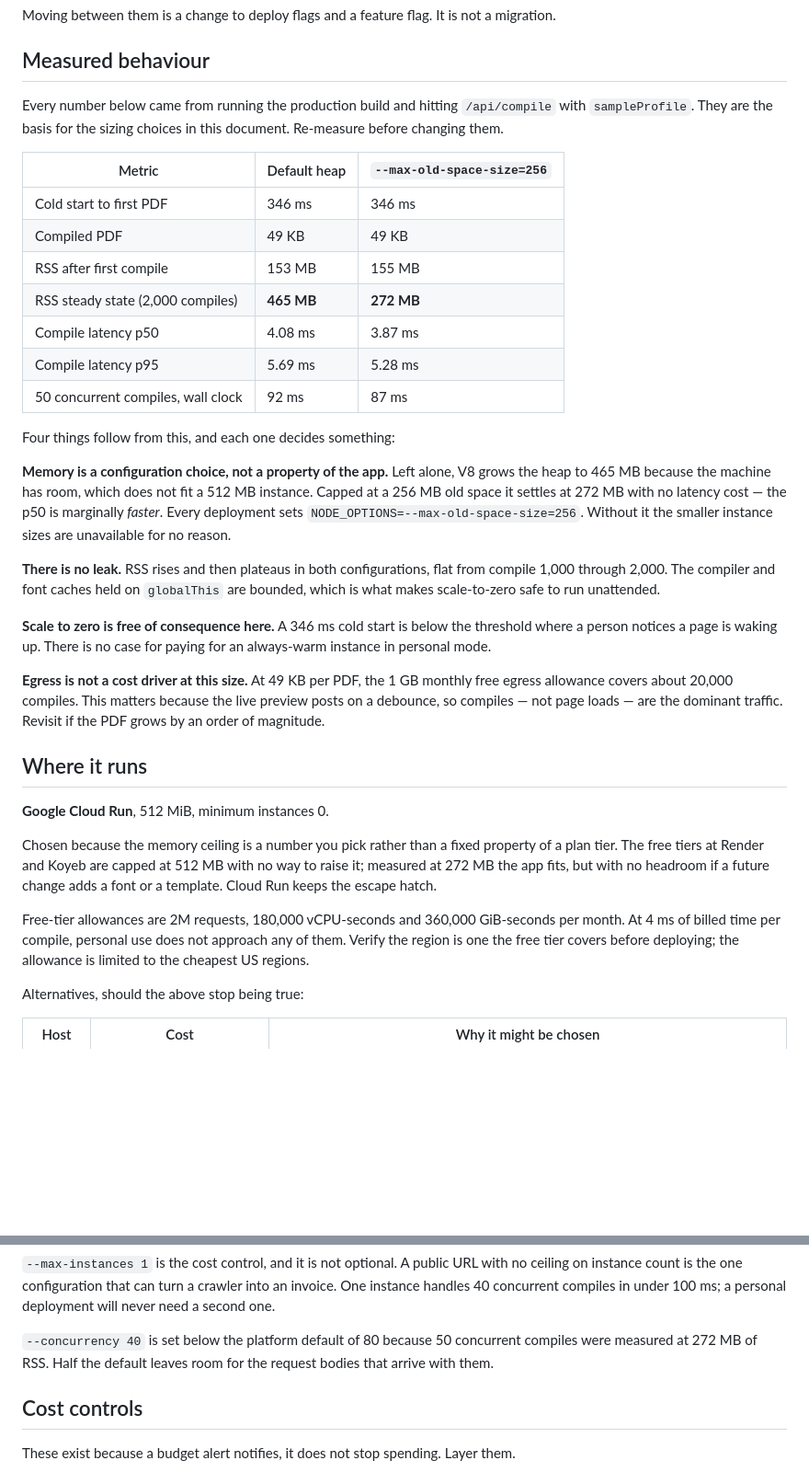
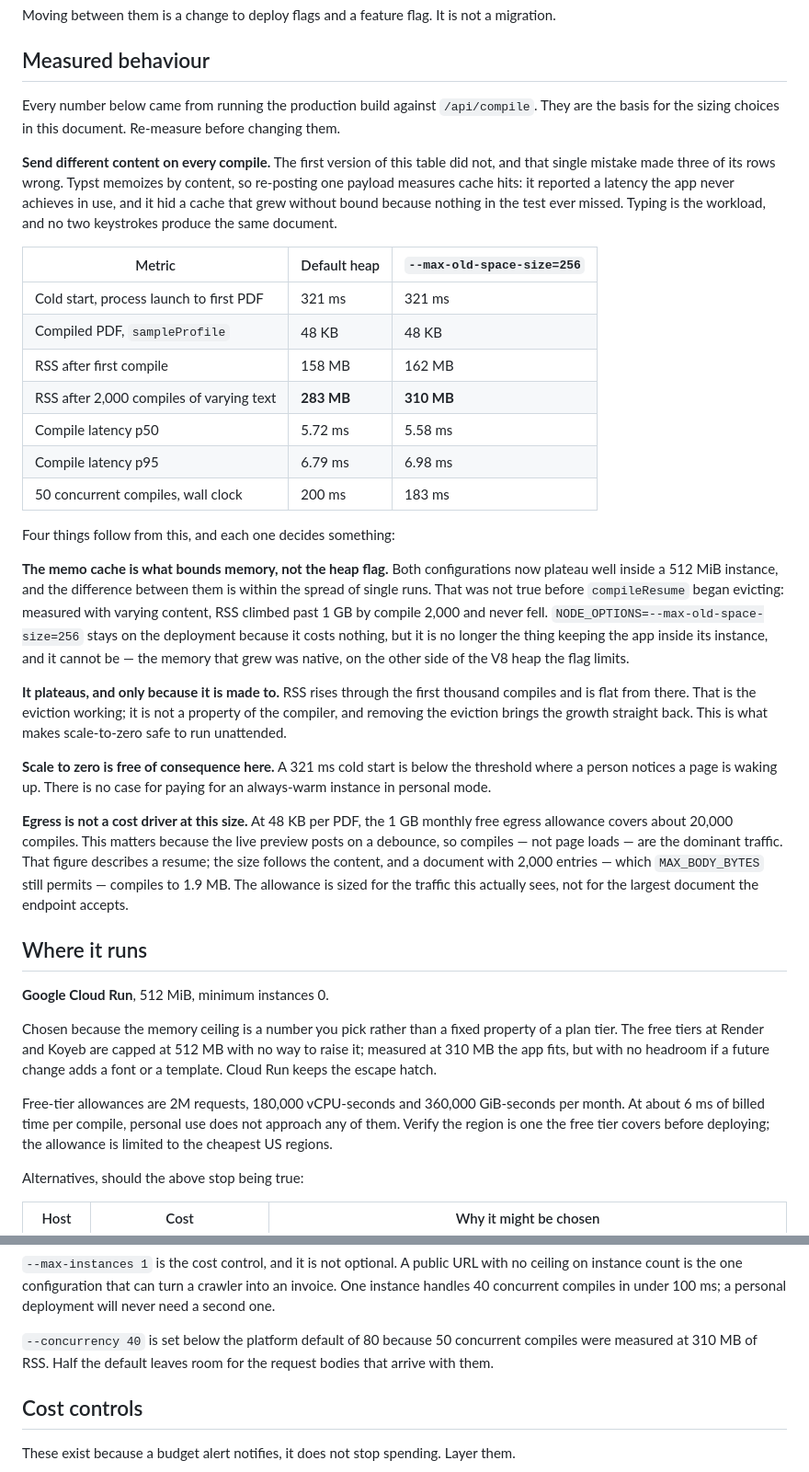
Before and after one commit to renteria-luis/career-forge, a Markdown page: docs/deployment.md, 2 parts joined by grey strips. Shown at 92% size. Drawn GitHub-style; blank space fills up the shorter version.

Commit message:
docs: re-measure the sizing table with varying content
Three rows were wrong, from one mistake: the original run posted the
same payload every time. Typst memoizes by content, so it measured cache
hits — a latency the app never reaches in use, and a plateau that was
really a cache nothing ever missed.

Re-measured with different content on every compile, which is what
typing produces:

                              was            now
  RSS after 2,000 compiles    272 MB *       310 MB
  latency p50                 3.87 ms *      5.58 ms
  cold start                  346 ms         321 ms

  * measured against cache hits

The conclusion that changes: --max-old-space-size=256 is no longer what
keeps the app inside its instance, and could not be. The memory that
grew was native, beyond the heap that flag limits, and what bounds it
now is the eviction in compileResume. The flag stays because it costs
nothing, but the document no longer claims it is load-bearing.

The egress figure now says what it describes. 48 KB is a resume; a
document with 2,000 entries, which MAX_BODY_BYTES still permits,
compiles to 1.9 MB.

```diff
--- a/docs/deployment.md
+++ b/docs/deployment.md
@@ -24,42 +24,54 @@ migration.
 
 ## Measured behaviour
 
-Every number below came from running the production build and hitting
-`/api/compile` with `sampleProfile`. They are the basis for the sizing choices
-in this document. Re-measure before changing them.
+Every number below came from running the production build against
+`/api/compile`. They are the basis for the sizing choices in this document.
+Re-measure before changing them.
 
-| Metric                             | Default heap | `--max-old-space-size=256` |
-| ---------------------------------- | ------------ | -------------------------- |
-| Cold start to first PDF            | 346 ms       | 346 ms                     |
-| Compiled PDF                       | 49 KB        | 49 KB                      |
-| RSS after first compile            | 153 MB       | 155 MB                     |
-| RSS steady state (2,000 compiles)  | **465 MB**   | **272 MB**                 |
-| Compile latency p50                | 4.08 ms      | 3.87 ms                    |
-| Compile latency p95                | 5.69 ms      | 5.28 ms                    |
-| 50 concurrent compiles, wall clock | 92 ms        | 87 ms                      |
+**Send different content on every compile.** The first version of this table did
+not, and that single mistake made three of its rows wrong. Typst memoizes by
+content, so re-posting one payload measures cache hits: it reported a latency
+the app never achieves in use, and it hid a cache that grew without bound
+because nothing in the test ever missed. Typing is the workload, and no two
+keystrokes produce the same document.
+
+| Metric                                   | Default heap | `--max-old-space-size=256` |
+| ---------------------------------------- | ------------ | -------------------------- |
+| Cold start, process launch to first PDF  | 321 ms       | 321 ms                     |
+| Compiled PDF, `sampleProfile`            | 48 KB        | 48 KB                      |
+| RSS after first compile                  | 158 MB       | 162 MB                     |
+| RSS after 2,000 compiles of varying text | **283 MB**   | **310 MB**                 |
+| Compile latency p50                      | 5.72 ms      | 5.58 ms                    |
+| Compile latency p95                      | 6.79 ms      | 6.98 ms                    |
+| 50 concurrent compiles, wall clock       | 200 ms       | 183 ms                     |
 
 Four things follow from this, and each one decides something:
 
-**Memory is a configuration choice, not a property of the app.** Left alone, V8
-grows the heap to 465 MB because the machine has room, which does not fit a
-512 MB instance. Capped at a 256 MB old space it settles at 272 MB with no
-latency cost — the p50 is marginally _faster_. Every deployment sets
-`NODE_OPTIONS=--max-old-space-size=256`. Without it the smaller instance sizes
-are unavailable for no reason.
+**The memo cache is what bounds memory, not the heap flag.** Both
+configurations now plateau well inside a 512 MiB instance, and the difference
+between them is within the spread of single runs. That was not true before
+`compileResume` began evicting: measured with varying content, RSS climbed past
+1 GB by compile 2,000 and never fell. `NODE_OPTIONS=--max-old-space-size=256`
+stays on the deployment because it costs nothing, but it is no longer the thing
+keeping the app inside its instance, and it cannot be — the memory that grew was
+native, on the other side of the V8 heap the flag limits.
 
-**There is no leak.** RSS rises and then plateaus in both configurations, flat
-from compile 1,000 through 2,000. The compiler and font caches held on
-`globalThis` are bounded, which is what makes scale-to-zero safe to run
-unattended.
+**It plateaus, and only because it is made to.** RSS rises through the first
+thousand compiles and is flat from there. That is the eviction working; it is
+not a property of the compiler, and removing the eviction brings the growth
+straight back. This is what makes scale-to-zero safe to run unattended.
 
-**Scale to zero is free of consequence here.** A 346 ms cold start is below the
+**Scale to zero is free of consequence here.** A 321 ms cold start is below the
 threshold where a person notices a page is waking up. There is no case for
 paying for an always-warm instance in personal mode.
 
-**Egress is not a cost driver at this size.** At 49 KB per PDF, the 1 GB monthly
+**Egress is not a cost driver at this size.** At 48 KB per PDF, the 1 GB monthly
 free egress allowance covers about 20,000 compiles. This matters because the
 live preview posts on a debounce, so compiles — not page loads — are the
-dominant traffic. Revisit if the PDF grows by an order of magnitude.
+dominant traffic. That figure describes a resume; the size follows the content,
+and a document with 2,000 entries — which `MAX_BODY_BYTES` still permits —
+compiles to 1.9 MB. The allowance is sized for the traffic this actually sees,
+not for the largest document the endpoint accepts.
 
 ## Where it runs
 
@@ -67,13 +79,13 @@ dominant traffic. Revisit if the PDF grows by an order of magnitude.
 
 Chosen because the memory ceiling is a number you pick rather than a fixed
 property of a plan tier. The free tiers at Render and Koyeb are capped at
-512 MB with no way to raise it; measured at 272 MB the app fits, but with no
+512 MB with no way to raise it; measured at 310 MB the app fits, but with no
 headroom if a future change adds a font or a template. Cloud Run keeps the
 escape hatch.
 
 Free-tier allowances are 2M requests, 180,000 vCPU-seconds and 360,000
-GiB-seconds per month. At 4 ms of billed time per compile, personal use does
-not approach any of them. Verify the region is one the free tier covers before
+GiB-seconds per month. At about 6 ms of billed time per compile, personal use
+does not approach any of them. Verify the region is one the free tier covers before
 deploying; the allowance is limited to the cheapest US regions.
 
 Alternatives, should the above stop being true:
@@ -106,7 +118,7 @@ crawler into an invoice. One instance handles 40 concurrent compiles in under
 100 ms; a personal deployment will never need a second one.
 
 `--concurrency 40` is set below the platform default of 80 because 50
-concurrent compiles were measured at 272 MB of RSS. Half the default leaves
+concurrent compiles were measured at 310 MB of RSS. Half the default leaves
 room for the request bodies that arrive with them.
 
 ## Cost controls
```
